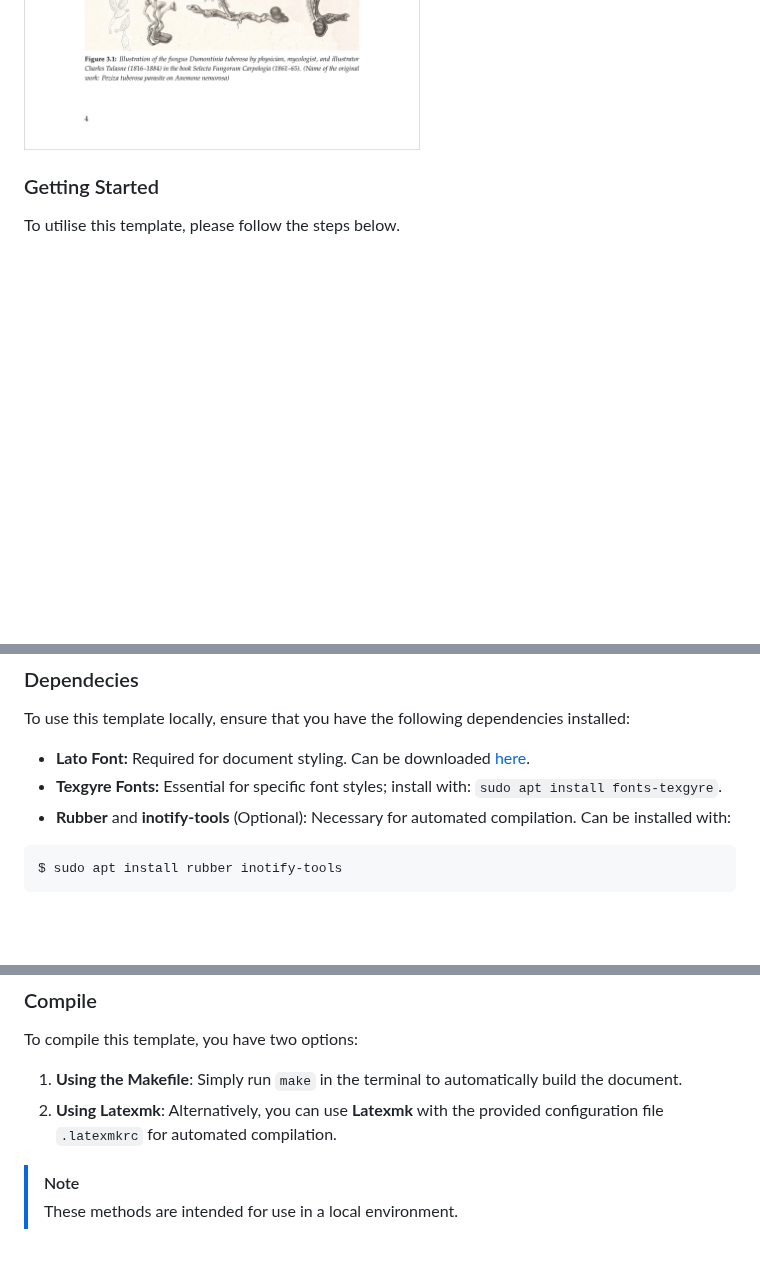
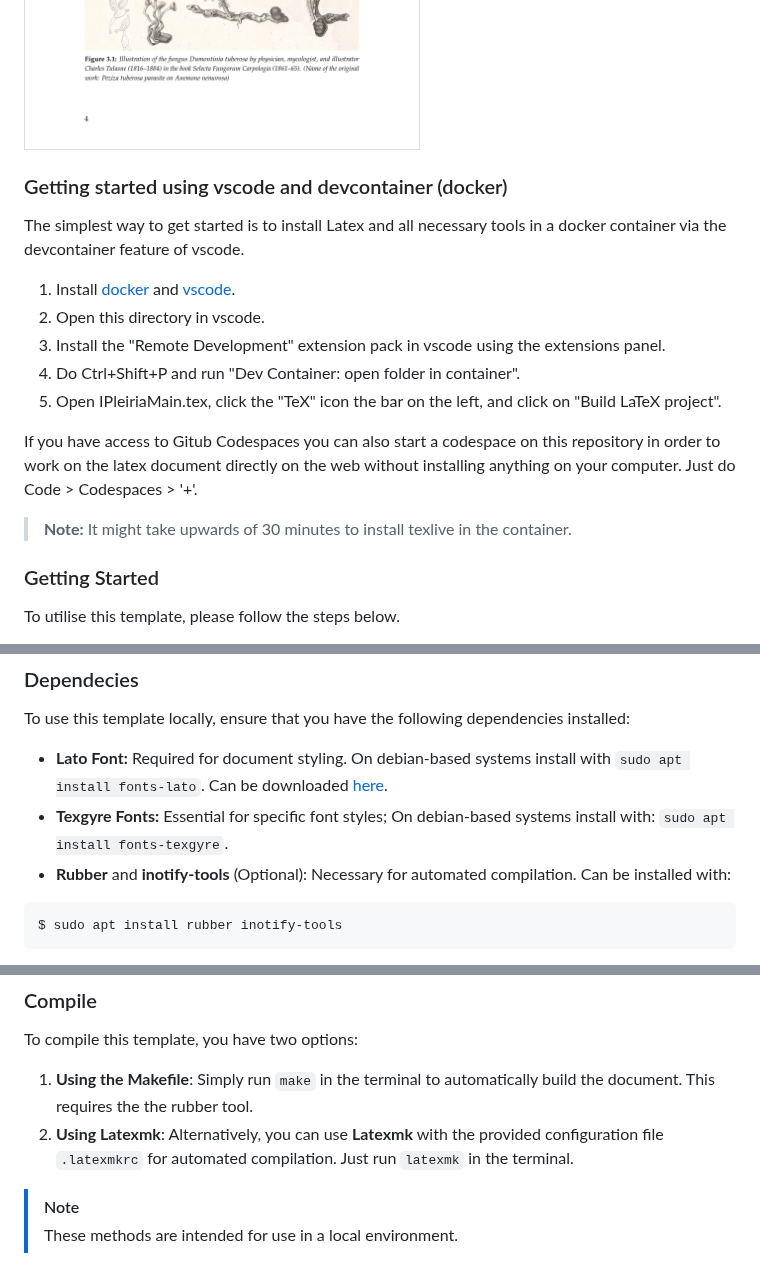
Before and after one commit to joseareia/ipleiria-thesis, a Markdown page: README.md, 3 parts joined by grey strips. Drawn GitHub-style; blank space fills up the shorter version.

````diff
--- a/README.md
+++ b/README.md
@@ -11,6 +11,21 @@ Optimize your academic document creation with this LaTeX template tailored for t
   <img src="https://github.com/joseareia/ipleiria-thesis/blob/master/Assets/01_B.png" width="400"/>
   <img src="https://github.com/joseareia/ipleiria-thesis/blob/master/Assets/02_B.png" width="400"/>
 </p>
+
+### Getting started using vscode and devcontainer (docker)
+
+The simplest way to get started is to install Latex and all necessary tools in a docker container via the devcontainer feature of vscode.
+
+1. Install [docker](https://docs.docker.com/engine/install/) and [vscode](https://code.visualstudio.com/download).
+1. Open this directory in vscode.
+1. Install the "Remote Development" extension pack in vscode using the extensions panel.
+1. Do Ctrl+Shift+P and run "Dev Container: open folder in container".
+1. Open IPleiriaMain.tex, click the "TeX" icon the bar on the left, and click on "Build LaTeX project".
+
+If you have access to Gitub Codespaces you can also start a codespace on this repository in order to work on the latex document directly on the web without installing anything on your computer. Just do Code > Codespaces > '+'.
+
+> **Note:**
+> It might take upwards of 30 minutes to install texlive in the container.
 
 ### Getting Started
 To utilise this template, please follow the steps below.
@@ -30,8 +45,8 @@ To utilise this template, please follow the steps below.
 ### Dependecies
 To use this template locally, ensure that you have the following dependencies installed:
 
-- **Lato Font:** Required for document styling. Can be downloaded [here](https://fonts.google.com/specimen/Lato?query=lato).
-- **Texgyre Fonts:** Essential for specific font styles; install with: `sudo apt install fonts-texgyre`.
+- **Lato Font:** Required for document styling. On debian-based systems install with `sudo apt install fonts-lato`. Can be downloaded [here](https://fonts.google.com/specimen/Lato?query=lato).
+- **Texgyre Fonts:** Essential for specific font styles; On debian-based systems install with: `sudo apt install fonts-texgyre`.
 - **Rubber** and **inotify-tools** (Optional): Necessary for automated compilation. Can be installed with:
 
 ```
@@ -49,8 +64,8 @@ Make sure all these dependencies are in place to ensure smooth usage of the temp
 
 To compile this template, you have two options:
 
-1. **Using the Makefile**: Simply run `make` in the terminal to automatically build the document.
-2. **Using Latexmk**: Alternatively, you can use **Latexmk** with the provided configuration file `.latexmkrc` for automated compilation.
+1. **Using the Makefile**: Simply run `make` in the terminal to automatically build the document. This requires the the rubber tool.
+2. **Using Latexmk**: Alternatively, you can use **Latexmk** with the provided configuration file `.latexmkrc` for automated compilation. Just run `latexmk` in the terminal.
 
 > [!NOTE]
 > These methods are intended for use in a local environment.
````
